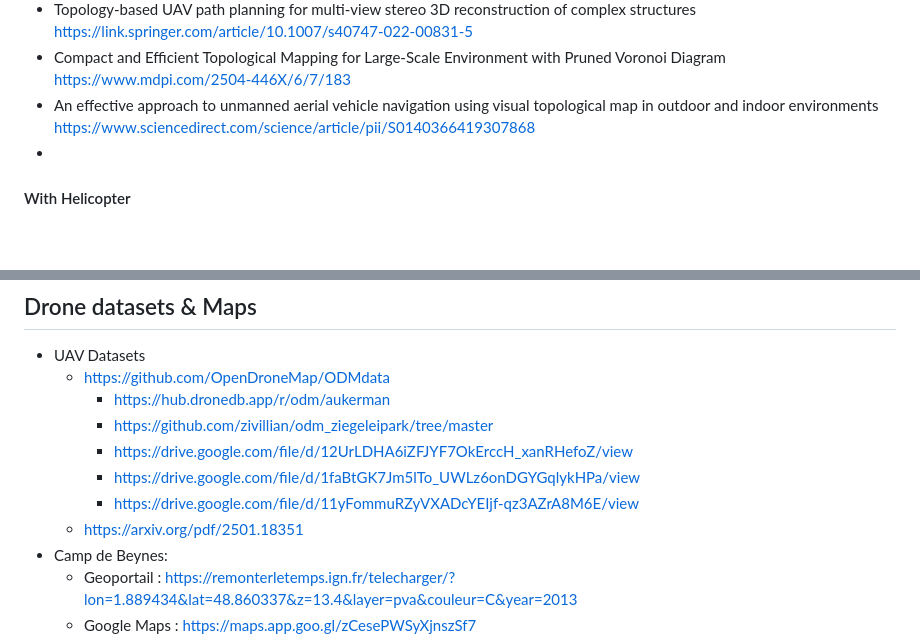
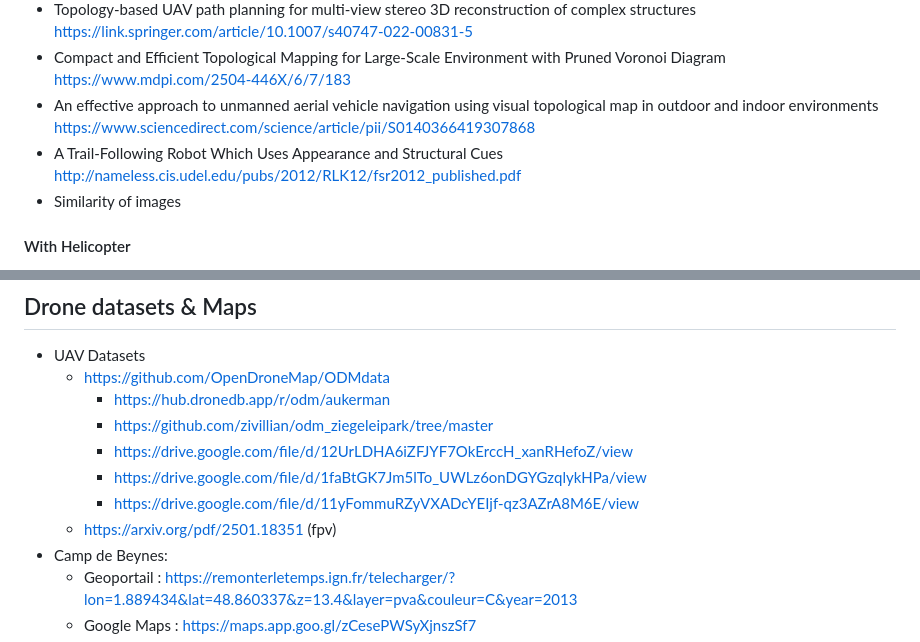
Before and after one commit to Seb-sti1/mastersthesis, a Markdown page: bibliography/README.md, 2 parts joined by grey strips. GitHub-like rendering; blank space fills up the shorter version.

Commit message:
refactor: move bibliography

```diff
--- a/src/bibliography/README.md
+++ b/bibliography/README.md
@@ -27,9 +27,12 @@ See my [notes](notes.md).
   https://link.springer.com/article/10.1007/s40747-022-00831-5
 - Compact and Efficient Topological Mapping for Large-Scale Environment with Pruned Voronoi Diagram
   https://www.mdpi.com/2504-446X/6/7/183
-- An effective approach to unmanned aerial vehicle navigation using visual topological map in outdoor and indoor environments
+- An effective approach to unmanned aerial vehicle navigation using visual topological map in outdoor and indoor
+  environments
   https://www.sciencedirect.com/science/article/pii/S0140366419307868
--
+- A Trail-Following Robot Which Uses Appearance and Structural Cues
+  http://nameless.cis.udel.edu/pubs/2012/RLK12/fsr2012_published.pdf
+- Similarity of images
 
 #### With Helicopter
 
@@ -50,9 +53,9 @@ See my [notes](notes.md).
         - https://hub.dronedb.app/r/odm/aukerman
         - https://github.com/zivillian/odm_ziegeleipark/tree/master
         - https://drive.google.com/file/d/12UrLDHA6iZFJYF7OkErccH_xanRHefoZ/view
-        - https://drive.google.com/file/d/1faBtGK7Jm5lTo_UWLz6onDGYGqlykHPa/view
+        - https://drive.google.com/file/d/1faBtGK7Jm5lTo_UWLz6onDGYGzqlykHPa/view
         - https://drive.google.com/file/d/11yFommuRZyVXADcYEIjf-qz3AZrA8M6E/view
-    - https://arxiv.org/pdf/2501.18351
+    - https://arxiv.org/pdf/2501.18351 (fpv)
 - Camp de Beynes:
     - Geoportail :
       https://remonterletemps.ign.fr/telecharger/?lon=1.889434&lat=48.860337&z=13.4&layer=pva&couleur=C&year=2013
```
Also changed, not shown: bibliography/notes.md (renamed from src/bibliography/notes.md, +0 -6 lines).
